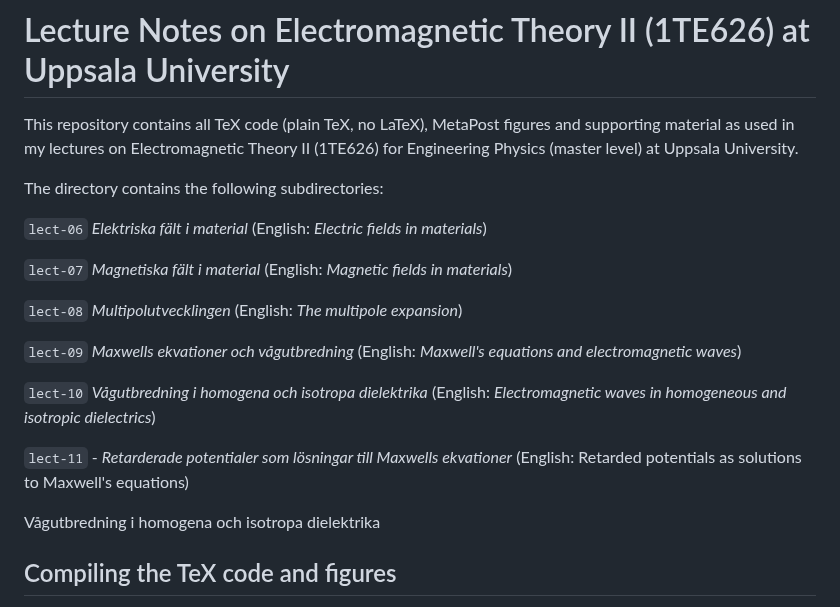
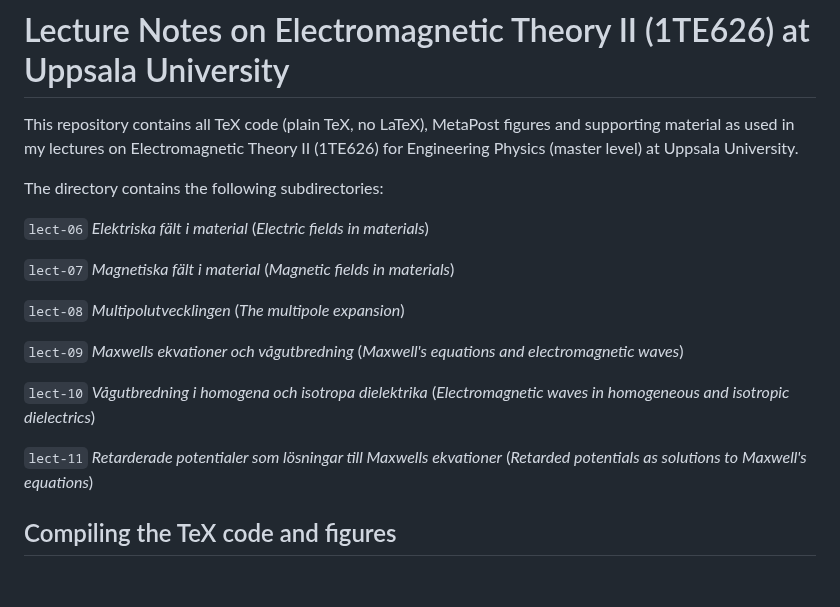
Before and after one commit to hp35/elmagii, a Markdown page: README.md, the part around the change. Drawn GitHub-style; blank space fills up the shorter version.

Commit message:
Reformating of list.

```diff
--- a/README.md
+++ b/README.md
@@ -6,19 +6,23 @@ and supporting material as used in my lectures on Electromagnetic Theory II
 
 The directory contains the following subdirectories:
 
-`lect-06`   <i>Elektriska fält i material</i> (English: <i>Electric fields in materials</i>)
+  `lect-06` <i>Elektriska fält i material</i>
+         (<i>Electric fields in materials</i>)
 
-`lect-07`   <i>Magnetiska fält i material</i> (English: <i>Magnetic fields in materials</i>)
+  `lect-07` <i>Magnetiska fält i material</i>
+         (<i>Magnetic fields in materials</i>)
 
-`lect-08`   <i>Multipolutvecklingen</i> (English: <i>The multipole expansion</i>)
+  `lect-08` <i>Multipolutvecklingen</i>
+         (<i>The multipole expansion</i>)
 
-`lect-09`   <i>Maxwells ekvationer och vågutbredning</i> (English: <i>Maxwell's equations and electromagnetic waves</i>)
+  `lect-09` <i>Maxwells ekvationer och vågutbredning</i>
+         (<i>Maxwell's equations and electromagnetic waves</i>)
 
-`lect-10`   <i>Vågutbredning i homogena och isotropa dielektrika</i> (English: <i>Electromagnetic waves in homogeneous and isotropic dielectrics</i>)
+  `lect-10` <i>Vågutbredning i homogena och isotropa dielektrika</i>
+         (<i>Electromagnetic waves in homogeneous and isotropic dielectrics</i>)
 
-`lect-11` -  <i>Retarderade potentialer som lösningar till Maxwells ekvationer</i> (English: Retarded potentials as solutions to Maxwell's equations)
-
-Vågutbredning i homogena och isotropa dielektrika
+  `lect-11` <i>Retarderade potentialer som lösningar till Maxwells ekvationer</i>
+         (<i>Retarded potentials as solutions to Maxwell's equations</i>)
 
 ## Compiling the TeX code and figures
 
```
